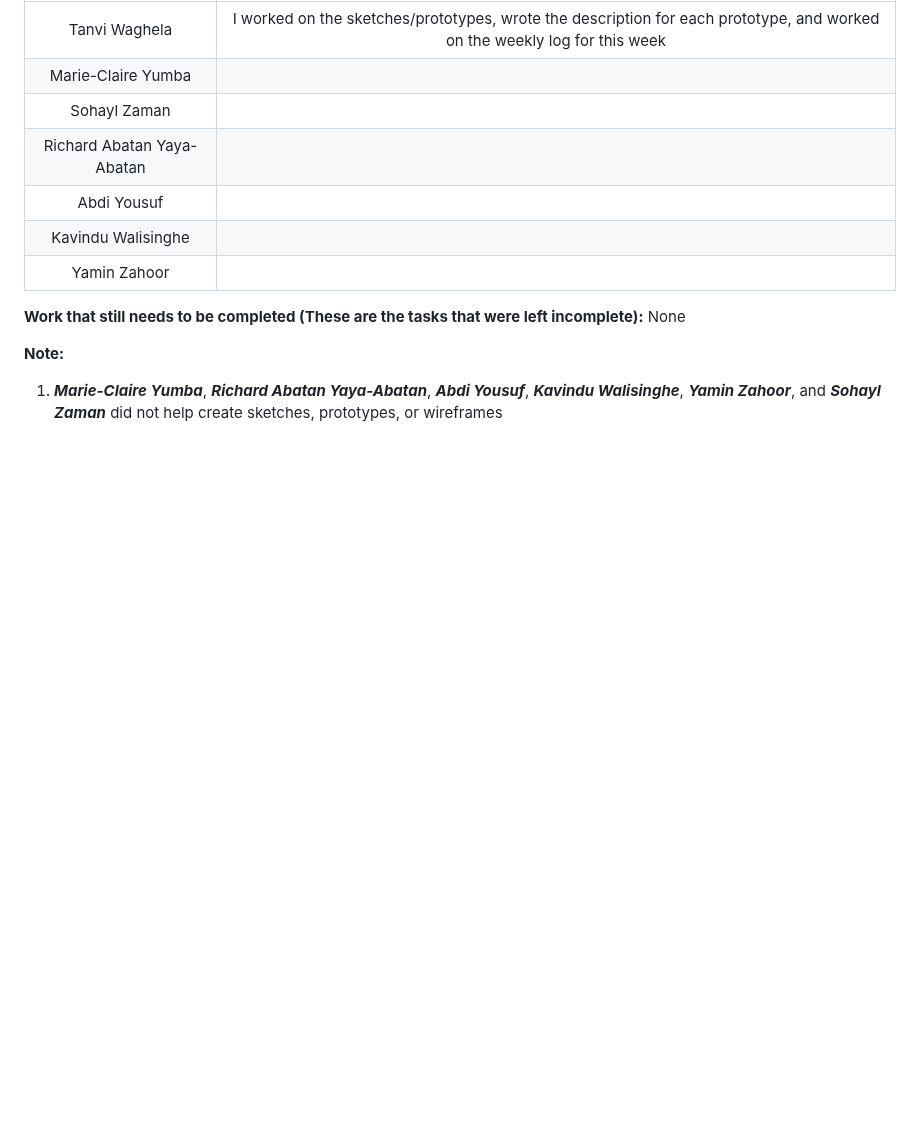
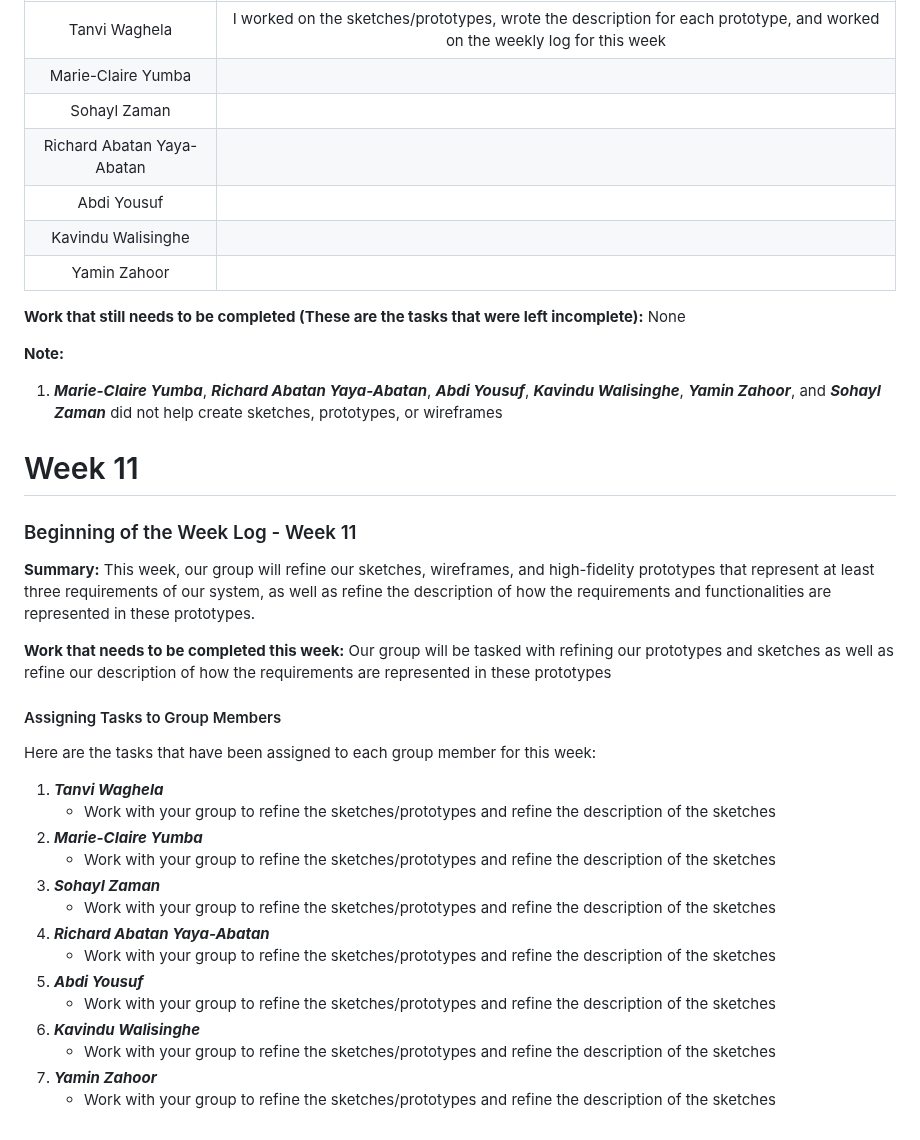
Before and after one commit to nlrichi/PersoTaxi-SystemDesign, a Markdown page: WeeklyLog.md, the part around the change. GitHub-like rendering; blank space fills up the shorter version.

Commit message:
Added the Beginning of the Week Log for Week 11

```diff
--- a/WeeklyLog.md
+++ b/WeeklyLog.md
@@ -314,3 +314,28 @@ Here are the status of tasks for week 10:
 
 **Note:**
 1. ***Marie-Claire Yumba***, ***Richard Abatan Yaya-Abatan***, ***Abdi Yousuf***, ***Kavindu Walisinghe***, ***Yamin Zahoor***, and ***Sohayl Zaman*** did not help create sketches, prototypes, or wireframes
+
+# Week 11
+### Beginning of the Week Log - Week 11
+
+**Summary:** This week, our group will refine our sketches, wireframes, and high-fidelity prototypes that represent at least three requirements of our system, as well as refine the description of how the requirements and functionalities are represented in these prototypes.
+
+**Work that needs to be completed this week:**
+Our group will be tasked with refining our prototypes and sketches as well as refine our description of how the requirements are represented in these prototypes
+
+#### Assigning Tasks to Group Members
+Here are the tasks that have been assigned to each group member for this week:
+1. ***Tanvi Waghela***
+    - Work with your group to refine the sketches/prototypes and refine the description of the sketches
+2. ***Marie-Claire Yumba***
+    - Work with your group to refine the sketches/prototypes and refine the description of the sketches
+3. ***Sohayl Zaman***
+    - Work with your group to refine the sketches/prototypes and refine the description of the sketches
+4. ***Richard Abatan Yaya-Abatan***
+    - Work with your group to refine the sketches/prototypes and refine the description of the sketches
+5. ***Abdi Yousuf***
+    - Work with your group to refine the sketches/prototypes and refine the description of the sketches
+6. ***Kavindu Walisinghe***
+    - Work with your group to refine the sketches/prototypes and refine the description of the sketches
+7. ***Yamin Zahoor***
+    - Work with your group to refine the sketches/prototypes and refine the description of the sketches
```
